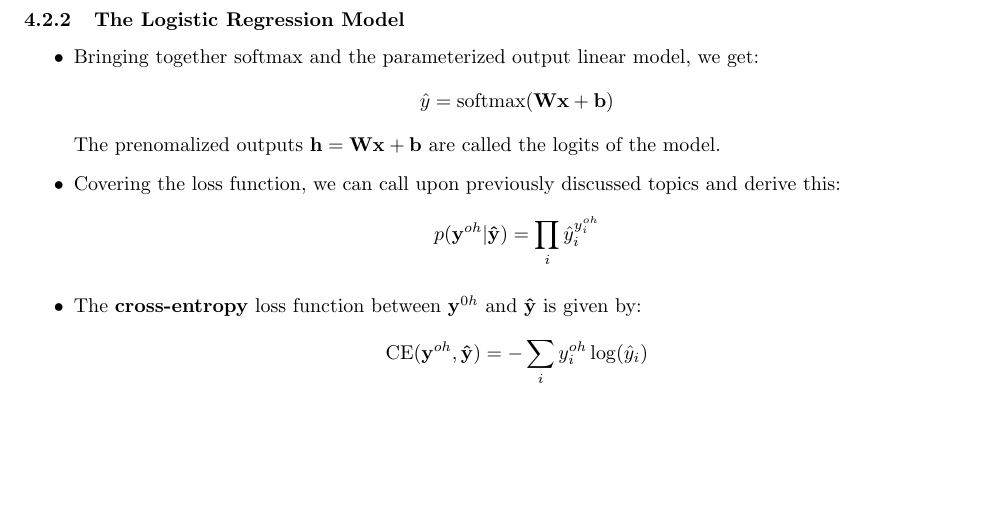
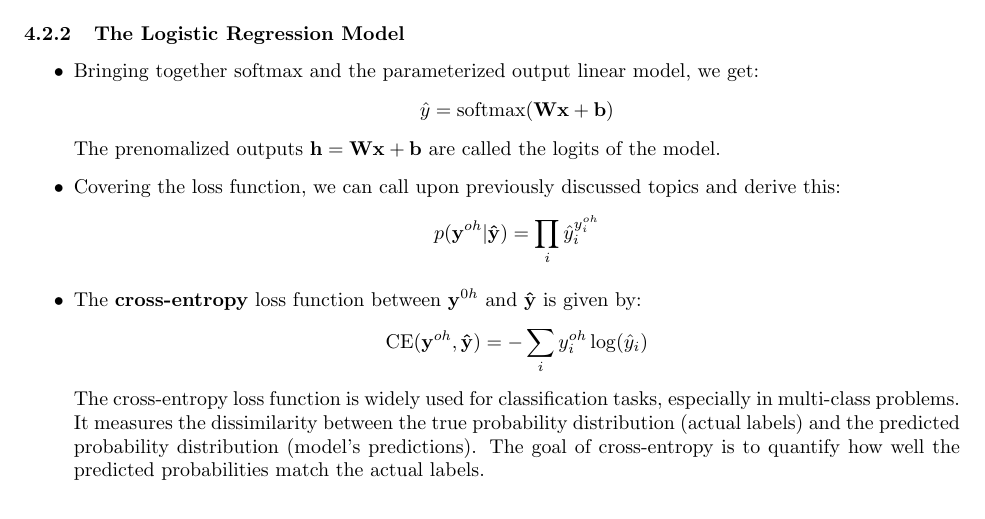
Before and after one commit to Arjun-Dulam/Alice-in-Wonderland-ML, a LaTeX document (Notes/notes.tex): part of page 16 of 20, cut so that both start at the same text, the shorter picture padded with empty space. Compiled offline with pdfLaTeX.

Commit message:
edited cross entropy loss definition

```diff
--- a/Notes/notes.tex
+++ b/Notes/notes.tex
@@ -633,6 +633,9 @@ def least_squares_gd(X: Float[Tensor, "n c"],
         \[p(\mbf{y}^{oh}|\mbf{\hat{y}}) = \prod_i \hat{y}_i^{y_i^{oh}}\]
         \item The \tbf{cross-entropy} loss function between $\mbf{y}^{0h}$ and $\mbf{\hat{y}}$ is given by:
         \[\operatorname{CE}(\mbf{y}^{oh}, \mbf{\hat{y}})= - \sum _i y_i^{oh} \log(\hat{y}_i)\]
+        The cross-entropy loss function is widely used for classification tasks, especially in multi-class problems.
+        It measures the dissimilarity between the true probability distribution (actual labels) and the predicted probability distribution (model's predictions).
+        The goal of cross-entropy is to quantify how well the predicted probabilities match the actual labels.
         \item Given that only one value of $\mbf{y}^{oh}$ will be non-zero corresponding to the true class $y = \arg _i \max \{y_i^{oh}\}$, we can simplify the
         loss as:
         \[\operatorname{CE}(y,\mbf{\hat{y}})=- \log (\hat{y}_y)\]
```
Also changed, not shown: Notes/notes.pdf.
